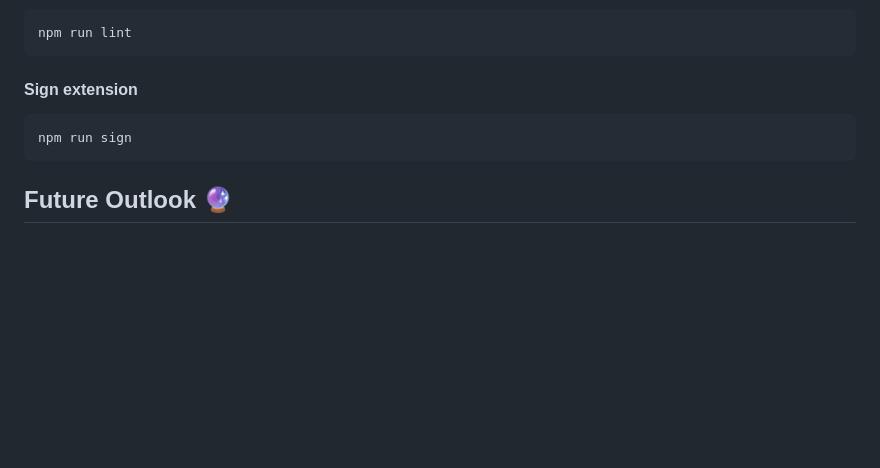
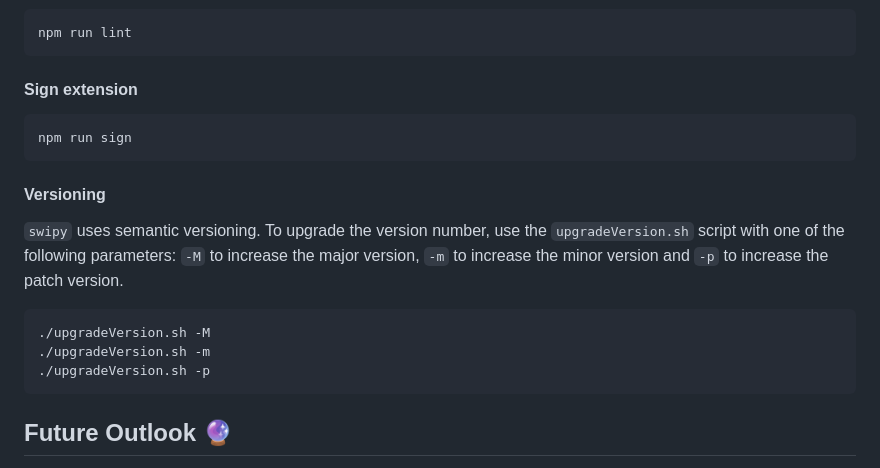
Before and after one commit to SchneePingu/swipy, a Markdown page: README.md, the part around the change. Rendered like a GitHub page; blank space fills up the shorter version.

Commit message:
describe versioning in README

````diff
--- a/README.md
+++ b/README.md
@@ -145,6 +145,18 @@ npm run lint
 npm run sign
 ```
 
+#### Versioning
+
+`swipy` uses semantic versioning.
+To upgrade the version number, use the `upgradeVersion.sh` script with one of the following parameters:
+`-M` to increase the major version, `-m` to increase the minor version and `-p` to increase the patch version.
+
+```
+./upgradeVersion.sh -M
+./upgradeVersion.sh -m
+./upgradeVersion.sh -p
+```
+
 ## Future Outlook 🔮
 
 For `swipy`, it is planned to include further matching criteria in the configuration.
````
